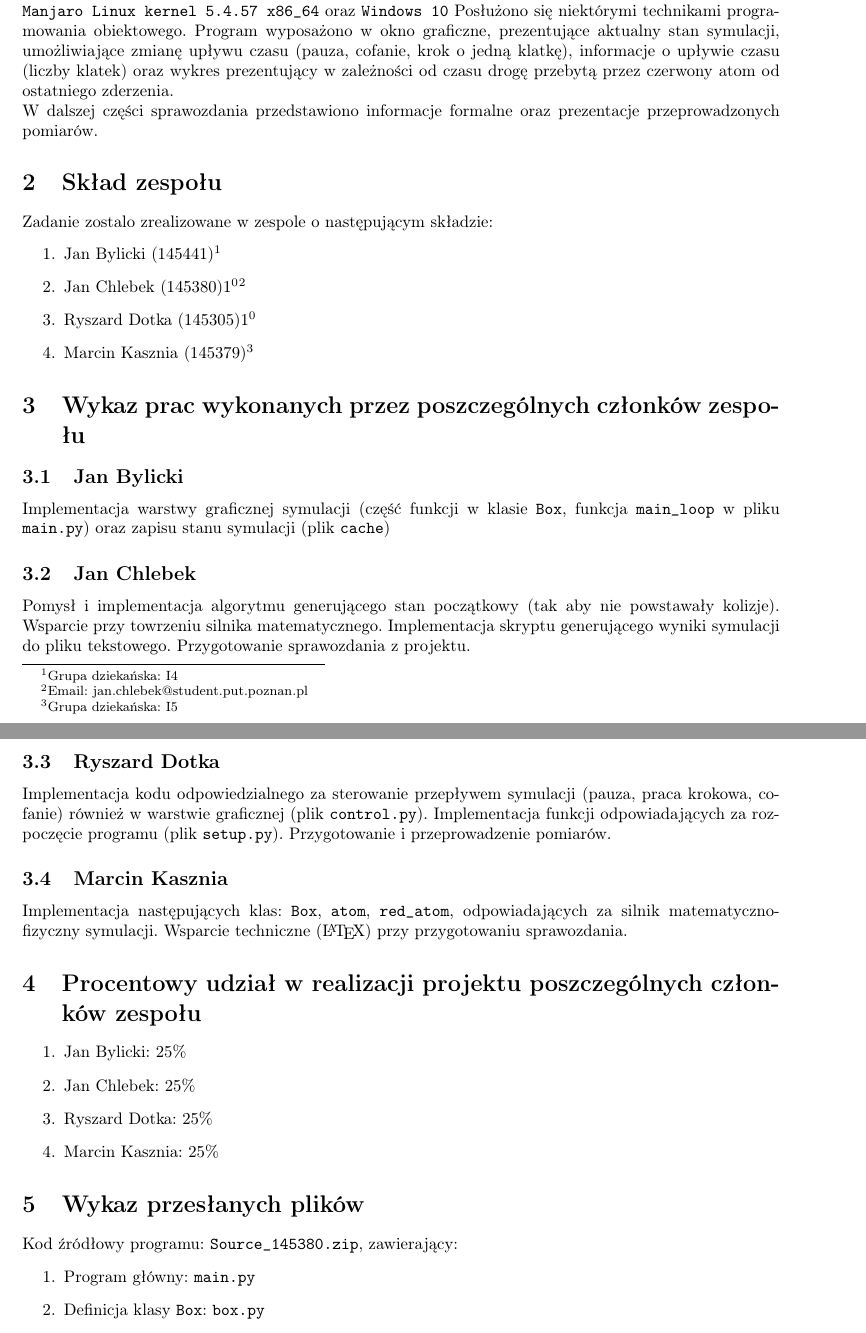
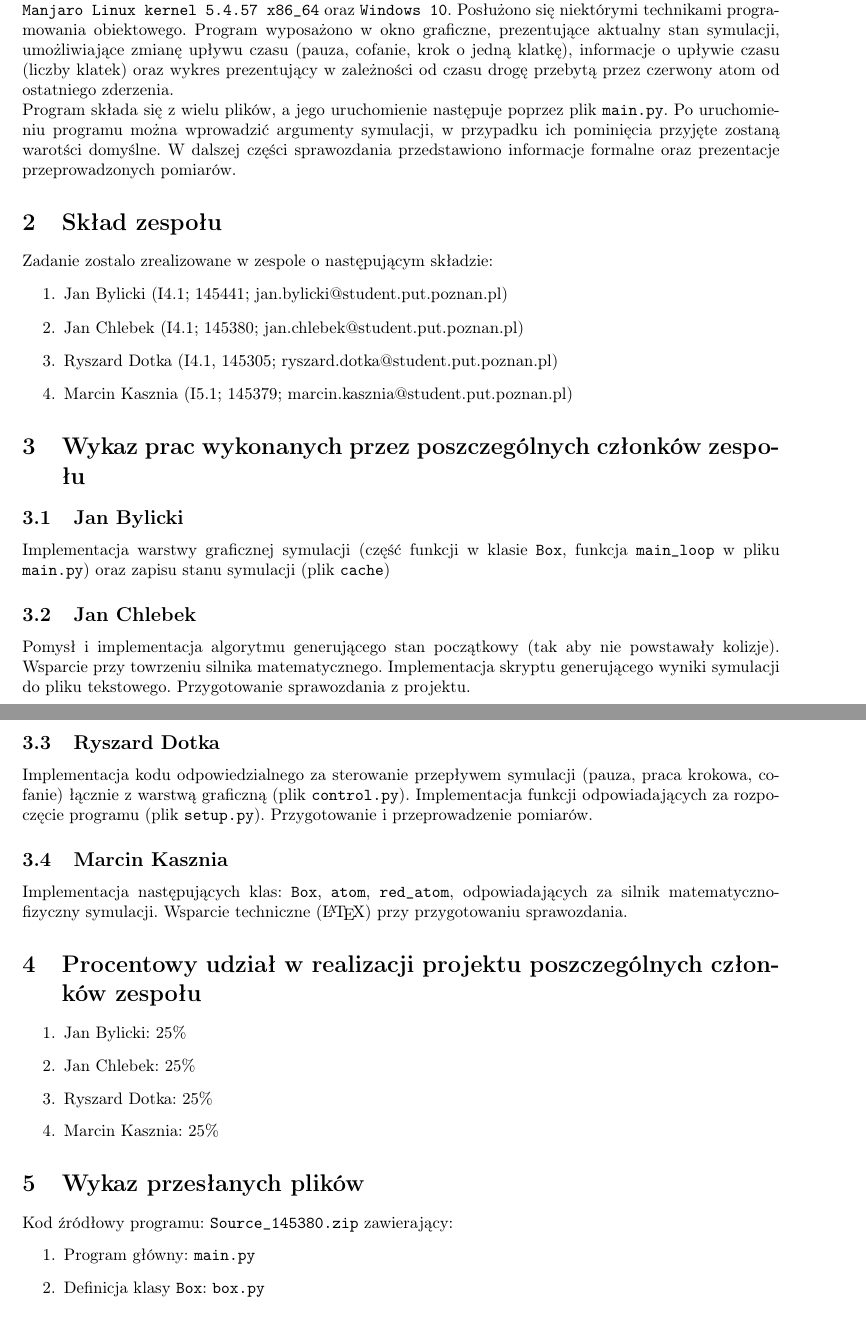
Before and after one commit to kasmar00/PUT-INF2-FDI-Projekt, a LaTeX document (report/report.tex): two parts of pages 1 and 2 of 3 before the commit and two parts of pages 1 and 2 of 5 after it, joined at a grey line, cut so that both start at the same text. Compiled offline with pdfLaTeX.

Commit message:
work on report, screenshots

```diff
--- a/report/report.tex
+++ b/report/report.tex
@@ -2,7 +2,7 @@
 \usepackage[T1]{fontenc}
 \usepackage[utf8]{inputenc}
 \usepackage{anysize}
-\marginsize{2.5cm}{2.5cm}{1cm}{2.5cm}
+\marginsize{2.5cm}{2.5cm}{1cm}{1.5cm}
 \usepackage{amsmath} %koniecznie
 \usepackage{amssymb,amsfonts,amsthm}%dodatkowo
 \usepackage{tikz}
@@ -20,16 +20,17 @@
 \maketitle
 
 \section{Wstęp}
-Zadanie programistyczne zrealizowano w wariancie B tj. dotyczącym symulacji dwuwymiarowego gazu. Do implementacji wykorzystano język \verb+Python 3.8+ (jednak nie wykorzystywano elementów dodanych w najnowszych wersjach, zatem program powinien z powodzeniem działać na starszych wersjach interpretera). Działanie programu przetestowano pod kontrolą systemu operacyjnego \verb+Ubuntu 20.04.1 LTS x86_64+, \verb+Manjaro Linux kernel 5.4.57 x86_64+ oraz \verb+Windows 10+ Posłużono się niektórymi technikami programowania obiektowego. Program wyposażono w okno graficzne, prezentujące aktualny stan symulacji, umożliwiające zmianę upływu czasu (pauza, cofanie, krok o jedną klatkę), informacje o upływie czasu (liczby klatek) oraz wykres prezentujący w zależności od czasu drogę przebytą przez czerwony atom od ostatniego zderzenia.\\
+Zadanie programistyczne zrealizowano w wariancie B tj. dotyczącym symulacji dwuwymiarowego gazu. Do implementacji wykorzystano język \verb+Python 3.8+ (jednak nie wykorzystywano elementów dodanych w najnowszych wersjach, zatem program powinien z powodzeniem działać na starszych wersjach interpretera). Działanie programu przetestowano pod kontrolą systemu operacyjnego \verb+Ubuntu 20.04.1 LTS x86_64+, \verb+Manjaro Linux kernel 5.4.57 x86_64+ oraz \verb+Windows 10+. Posłużono się niektórymi technikami programowania obiektowego. Program wyposażono w okno graficzne, prezentujące aktualny stan symulacji, umożliwiające zmianę upływu czasu (pauza, cofanie, krok o jedną klatkę), informacje o upływie czasu (liczby klatek) oraz wykres prezentujący w zależności od czasu drogę przebytą przez czerwony atom od ostatniego zderzenia.\\
+Program składa się z wielu plików, a jego uruchomienie następuje poprzez plik \verb+main.py+. Po uruchomieniu programu można wprowadzić argumenty symulacji, w przypadku ich pominięcia przyjęte zostaną warotści domyślne.
 W dalszej części sprawozdania przedstawiono informacje formalne oraz prezentacje przeprowadzonych pomiarów.
 
 \section{Skład zespołu}
 Zadanie zostalo zrealizowane w zespole o następującym składzie:
 \begin{enumerate}
-    \item Jan Bylicki (145441)\footnote{\label{I4}Grupa dziekańska: I4}%\footnote{\label{Bylik}Email: jan.bylicki@student.put.poznan.pl}
-    \item Jan Chlebek (145380)\footnotemark[\ref{I4}]\footnote{\label{Chlebek}Email: jan.chlebek@student.put.poznan.pl}
-    \item Ryszard Dotka (145305)\footnotemark[\ref{I4}]%\footnote{\label{Dotka}Email: ryszard.dotka@student.put.poznan.pl}
-    \item Marcin Kasznia (145379)\footnote{Grupa dziekańska: I5}%\footnote{\label{Kasznia}Email: marcin.kasznia@student.put.poznan.pl}
+    \item Jan Bylicki (I4.1; 145441; jan.bylicki@student.put.poznan.pl)
+    \item Jan Chlebek (I4.1; 145380; jan.chlebek@student.put.poznan.pl)
+    \item Ryszard Dotka (I4.1, 145305; ryszard.dotka@student.put.poznan.pl)
+    \item Marcin Kasznia (I5.1; 145379; marcin.kasznia@student.put.poznan.pl)
 \end{enumerate}
 
 \section{Wykaz prac wykonanych przez poszczególnych członków zespołu}
@@ -38,7 +39,7 @@ Zadanie zostalo zrealizowane w zespole o następującym składzie:
     \subsection{Jan Chlebek}
         Pomysł i implementacja algorytmu generującego stan początkowy (tak aby nie powstawały kolizje). Wsparcie przy towrzeniu silnika matematycznego. Implementacja skryptu generującego wyniki symulacji do pliku tekstowego. Przygotowanie sprawozdania z projektu.
     \subsection{Ryszard Dotka}
-        Implementacja kodu odpowiedzialnego za sterowanie przepływem symulacji (pauza, praca krokowa, cofanie) również w warstwie graficznej (plik \verb+control.py+). Implementacja funkcji odpowiadających za rozpoczęcie programu (plik \verb+setup.py+). Przygotowanie i przeprowadzenie pomiarów.
+        Implementacja kodu odpowiedzialnego za sterowanie przepływem symulacji (pauza, praca krokowa, cofanie) łącznie z warstwą graficzną (plik \verb+control.py+). Implementacja funkcji odpowiadających za rozpoczęcie programu (plik \verb+setup.py+). Przygotowanie i przeprowadzenie pomiarów.
     \subsection{Marcin Kasznia}
         Implementacja następujących klas: \verb+Box+, \verb+atom+, \verb+red_atom+, odpowiadających za silnik matematyczno-fizyczny symulacji. Wsparcie techniczne (\LaTeX) przy przygotowaniu sprawozdania.
 
```
Also changed, not shown: report/Screenshot 1.png (added), report/Screenshot 2.png (added), report/Screenshot 2a.png (added), report/report.tex (16 more changed lines).
